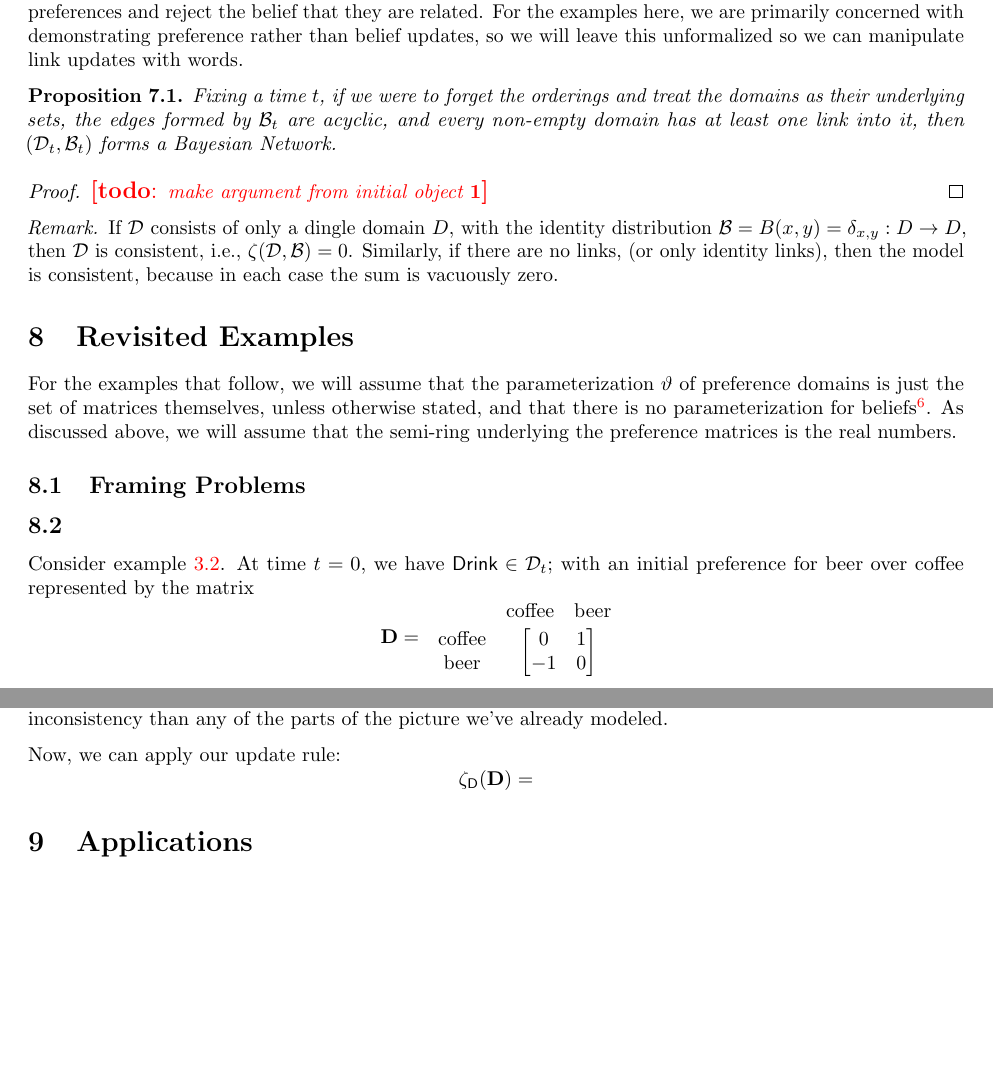
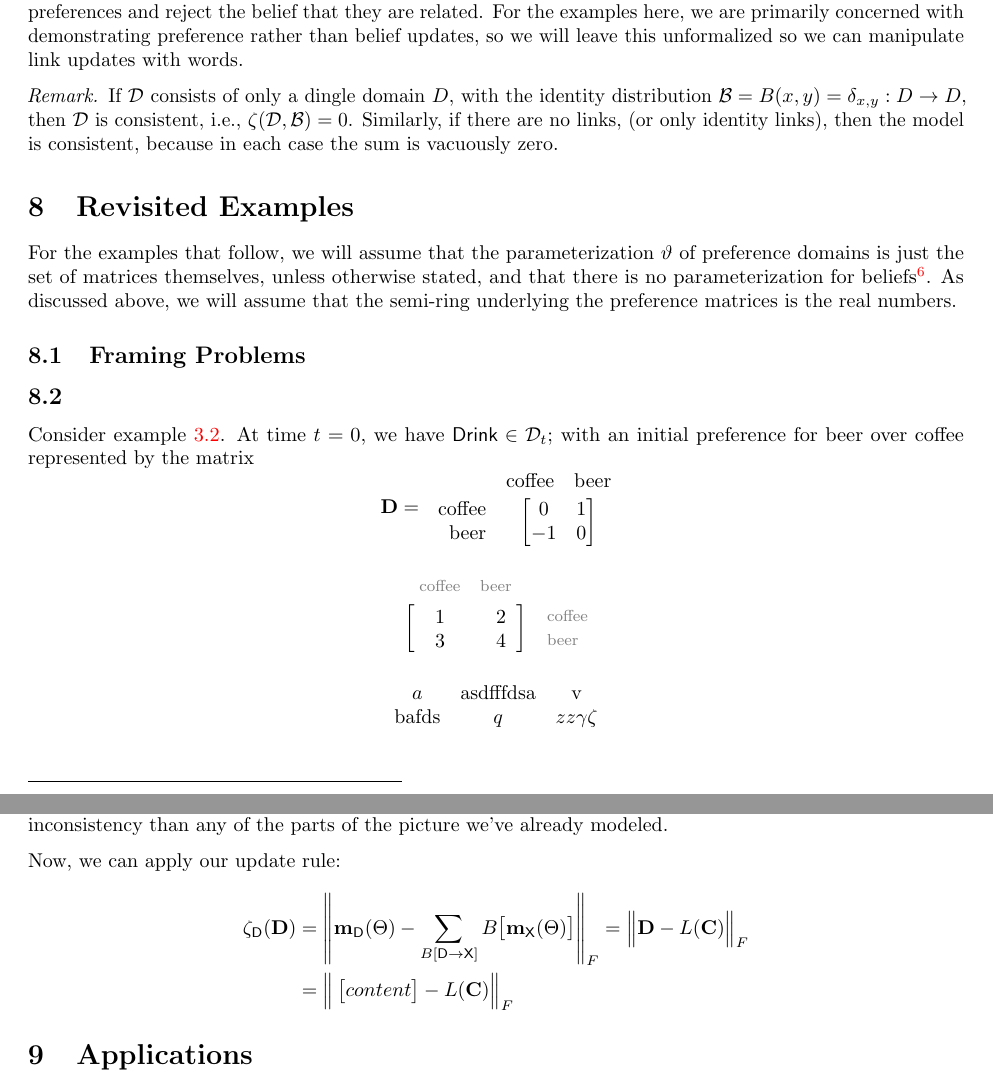
Before and after one commit to orichardson/pdg-expts, a LaTeX document (preferences/writeup.tex): two parts of pages 17 and 18 of 20, joined at a grey line, cut so that both start at the same text, the shorter picture padded with empty space. Compiled offline with pdfLaTeX.

```diff
--- a/preferences/writeup.tex
+++ b/preferences/writeup.tex
@@ -1,7 +1,8 @@
 \documentclass{article}
 
 \usepackage[margin=1in]{geometry}
-\usepackage{amsmath,amssymb, bbm}
+\usepackage{mathtools} %also loads amsmath
+\usepackage{amssymb, bbm}
 \usepackage[backend=biber,
 	style=alphabetic,
 	%	citestyle=authoryear,
@@ -12,6 +13,7 @@
 \addbibresource{../refs.bib}
 \addbibresource{../maths.bib}
 
+\usepackage{blkarray} % for matrices with labels
 \usepackage{microtype}
 \usepackage{relsize}
 \usepackage{tikz}
@@ -64,9 +66,8 @@
 \theoremstyle{remark}
 \newtheorem*{remark}{Remark}
 
-
+\usepackage{xstring}
 \usepackage{enumitem}
-
 
 %\newcommand\duplicat[1]{\gdef\mylist{}\foreach \x in {#1}{\xdef\mylist{\mylist (\x) (lab-\x) }}\mylist} %% this doesn't work :((
 \newcommand\lab[1]{(#1)(lab-#1)}
@@ -825,12 +865,12 @@
 
 	We define the link instances first, because they are the more important piece of the puzzle. The parameterization for the links corresponds to the entrenchment knobs we want to expose for belief revision, and so when we ultimately tie this into belief revision, gradient descent on parameters will allow us to keep both preferences and reject the belief that they are related. For the examples here, we are primarily concerned with demonstrating preference rather than belief updates, so we will leave this unformalized so we can manipulate link updates with words.
 
-	\begin{prop}
-		Fixing a time $t$, if we were to forget the orderings and treat the domains as their underlying sets, the edges formed by $\mathcal B_t$ are acyclic, and every non-empty domain has at least one link into it, then $(\mathcal D_t, \mathcal B_t)$ forms a Bayesian Network.
-	\end{prop}
-	\begin{proof}
-		\todo{make argument from initial object $\bf 1$}
-	\end{proof}
+%	\begin{prop}
+%		Fixing a time $t$, if we were to forget the orderings and treat the domains as their underlying sets, the edges formed by $\mathcal B_t$ are acyclic, and every non-empty domain has at least one link into it, then $(\mathcal D_t, \mathcal B_t)$ forms a Bayesian Network.
+%	\end{prop}
+%	\begin{proof}
+%		\todo{make argument from initial object $\bf 1$}
+%	\end{proof}
  	\begin{remark}
  		If $\mathcal D$ consists of only a dingle domain $D$, with the identity distribution $\mathcal B = {B(x,y) = \delta_{x,y}: D \to D}$, then $\mathcal D$ is consistent, i.e., $\zeta(\mathcal D, \mathcal B) = 0$. Similarly, if there are no links, (or only identity links), then the model is consistent, because in each case the sum is vacuously zero.
  	\end{remark}
@@ -850,9 +890,34 @@
 	\subsection{}
 	Consider example \ref{ex:caffeiene}. At time $t=0$, we have $\mathsf{Drink} \in \mathcal D_t$;  with an initial preference for beer over coffee represented by the matrix
 	\[ \mat{D} =~~\begin{matrix} & \begin{matrix}\text{coffee} & \text{beer}\end{matrix} \\[0.2em]
-					\begin{matrix} \text{coffee} \\ \text{beer} \end{matrix} & \begin{bmatrix}
+					\begin{matrix*}[r] \text{coffee} \\ \text{beer} \end{matrix*} &\left[ \begin{matrix}
 						0 & 1 \\ -1 & 0
-					\end{bmatrix}\end{matrix} \]
+					\end{matrix}\hfill\right]\end{matrix} \]
+
+	%%%%%%%%%% TESTS %%%%%%%
+%	\[ \mat{D} =~~\begin{matrix} & \begin{matrix}\text{coffee} & \text{beer} & \text{n3} & \text{another} \end{matrix} \\[0.2em]
+%		\begin{matrix*}[r] \text{coffee} \\ \text{beer} \end{matrix*} &\left[ \begin{matrix}
+%			0 & 1 & 0 & 0\\ -1 & 0 & 0 & 0
+%		\end{matrix}\hspace*{1cm}\right]\end{matrix} \]
+%
+%	\[ \mat{D} = \begin{blockarray}{ccc}
+%			&\text{coffee}& \text{beer} \\
+%			\begin{block}{r[cc]}
+%				\text{coffee} & 0 & 1 \\ \text{beer} &-1 & 0 \\
+%			 \end{block}
+%		\end{blockarray} \]
+
+	\[ \begin{idxmat}{coffee,beer} 1 & 2 \\ 3 & 4 \end{idxmat} \]
+
+
+
+	\[ \begin{matrix}
+		\begin{matrix}
+			a & \text{asdfffdsa} &\text{v}\\
+			\text{bafds} & q & zz\gamma\zeta
+		\end{matrix}
+	\end{matrix}\]
+
 
 	This preference is additively represented by a utility function. This encoding is the simplest, which is why we start with it, but it is not sufficient to distinguish between weakly held strong preferences, and strongly held weak preferences.
 
@@ -889,7 +955,14 @@
 	Without modeling the exact dynamics of what happens with the work domain, it will in turn be linked to other things, perhaps with cycles, and this portion of the graph will have a great deal of weight --- we will simplify this by just assuming that $W$ does not change, and that the link $L[{\sf C \to W}]$ results in our original preference for caffeine, with small deviations from $\mat C$ resulting in a much higher impact on the global inconsistency than any of the parts of the picture we've already modeled.
 
 	Now, we can apply our update rule:
-	\[ \zeta_{\sf D}(\mat D) =  \]
+	\begin{align*}
+		\zeta_{\sf D}(\mat D) &= \left\lVert \m D(\Theta)  - \sum_{B[\sf D \to X]} B\big[\m X(\Theta) \big] \right\rVert_F
+		= \Big\lVert \mat D  - L(\mat C) \Big\rVert_F \\
+		&= \Big\lVert \begin{bmatrix}
+		content
+		\end{bmatrix}  - L(\mat C) \Big\rVert_F
+	\end{align*}
+
 
 
 %	Now that we have some formalism,
```
Also changed, not shown: preferences/writing-snippets/outline.md (added, +9 -0 lines), preferences/writeup.tex (52 more changed lines).
